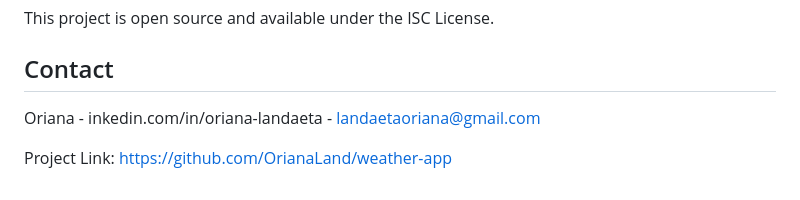
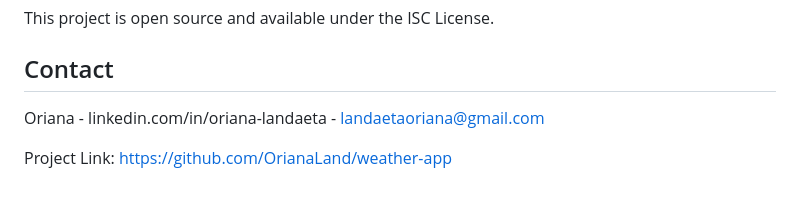
Before and after one commit to OrianaLand/weather-app, a Markdown page: README.md, the part around the change. Drawn GitHub-style.

Commit message:
Fix LinkdIn link on README

```diff
--- a/README.md
+++ b/README.md
@@ -162,6 +162,6 @@ This project is open source and available under the ISC License.
 
 ## Contact
 
-Oriana - inkedin.com/in/oriana-landaeta - landaetaoriana@gmail.com
+Oriana - linkedin.com/in/oriana-landaeta - landaetaoriana@gmail.com
 
 Project Link: https://github.com/OrianaLand/weather-app
```
